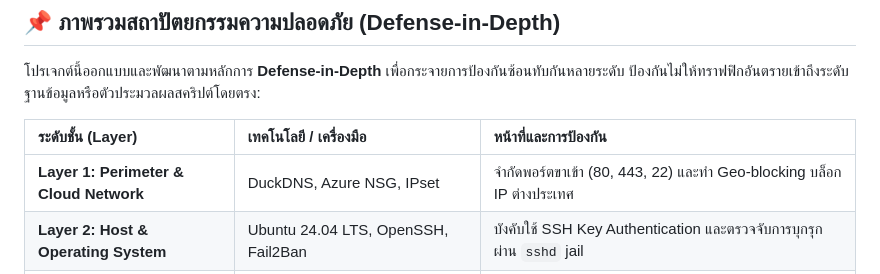
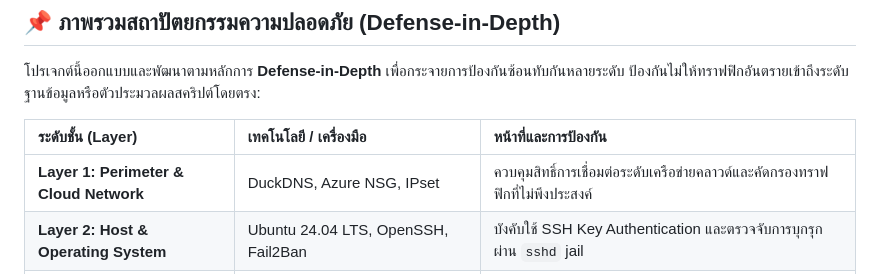
Before and after one commit to 67160059Kanyanat/cs-buu-lynxlunar-network-lab, a Markdown page: README.md, the part around the change. Rendered like a GitHub page.

Commit message:
Update Layer 1 description in README.md

```diff
--- a/README.md
+++ b/README.md
@@ -9,7 +9,7 @@
 
 | ระดับชั้น (Layer) | เทคโนโลยี / เครื่องมือ | หน้าที่และการป้องกัน |
 | :--- | :--- | :--- |
-| **Layer 1: Perimeter & Cloud Network** | DuckDNS, Azure NSG, IPset | จำกัดพอร์ตขาเข้า (80, 443, 22) และทำ Geo-blocking บล็อก IP ต่างประเทศ |
+| **Layer 1: Perimeter & Cloud Network** | DuckDNS, Azure NSG, IPset | ควบคุมสิทธิ์การเชื่อมต่อระดับเครือข่ายคลาวด์และคัดกรองทราฟฟิกที่ไม่พึงประสงค์ |
 | **Layer 2: Host & Operating System** | Ubuntu 24.04 LTS, OpenSSH, Fail2Ban | บังคับใช้ SSH Key Authentication และตรวจจับการบุกรุกผ่าน `sshd` jail |
 | **Layer 3: Reverse Proxy & Gateway** | Nginx Reverse Proxy, Let's Encrypt | จัดการ TLSv1.3, Security Headers, Rate Limiting และสกัดกั้นคำขออันตราย (HTTP 403) |
 | **Layer 4: Application Runtime** | PHP 8.3-FPM (UNIX Domain Socket) | ประมวลผลผ่าน FastCGI IPC Socket ปลอดภัยและแยกสิทธิ์โปรเซส (`www-data`) |
```
